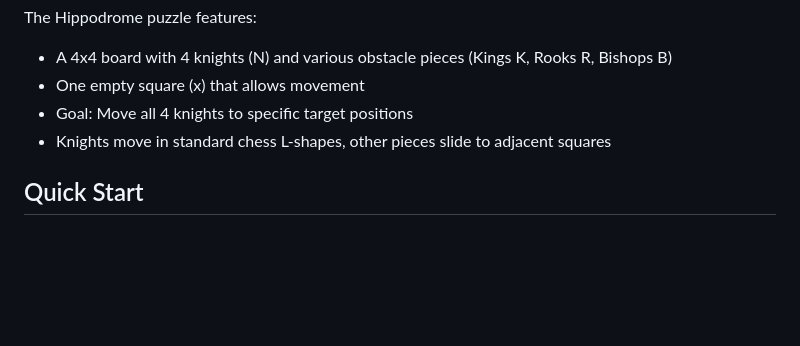
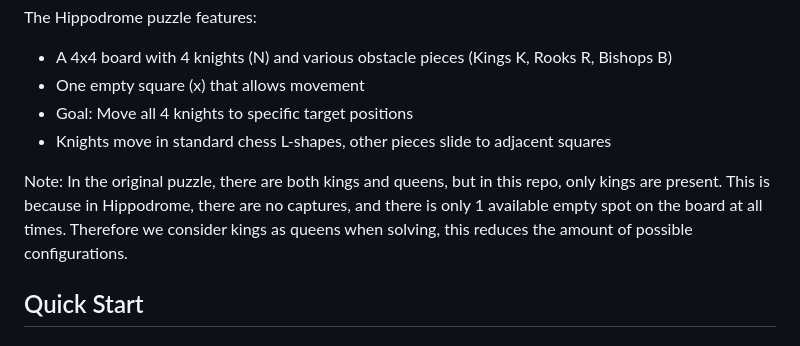
Before and after one commit to huynd2210/Hippodrome, a Markdown page: README.md, the part around the change. Rendered like a GitHub page; blank space fills up the shorter version.

Commit message:
added note to readme

```diff
--- a/README.md
+++ b/README.md
@@ -10,6 +10,8 @@ The Hippodrome puzzle features:
 - One empty square (x) that allows movement
 - Goal: Move all 4 knights to specific target positions
 - Knights move in standard chess L-shapes, other pieces slide to adjacent squares
+
+Note: In the original puzzle, there are both kings and queens, but in this repo, only kings are present. This is because in Hippodrome, there are no captures, and there is only 1 available empty spot on the board at all times. Therefore we consider kings as queens when solving, this reduces the amount of possible configurations.
 
 ## Quick Start
 
```
